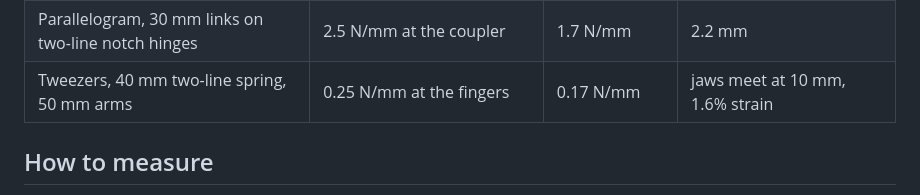
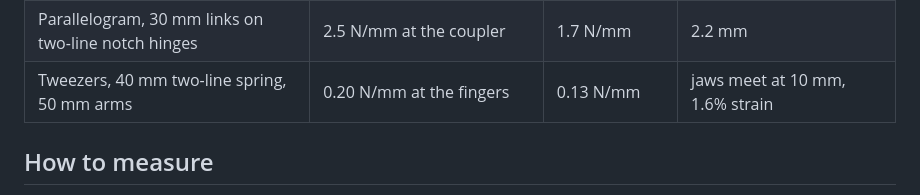
Before and after one commit to JoniBach/rulecad-archive, a Markdown page: experiments/flexures/README.md, the part around the change. Rendered like a GitHub page.

Commit message:
The tweezers' stiffness, corrected
Co-Authored-By: Claude Fable 5.1 <noreply@anthropic.com>

```diff
--- a/experiments/flexures/README.md
+++ b/experiments/flexures/README.md
@@ -44,7 +44,7 @@ Modulus along the layers: PLA 2,680 MPa, PETG 1,810 MPa. Travel is to 2% strain.
 | Leaf with stops, 40 mm, two lines | 0.050 N/mm | 0.034 N/mm | stops at 20 mm of the 25 the limit allows |
 | Contact-aided leaf, stop bar to 20 mm, 2 mm off | 0.050 N/mm, then 0.40 N/mm from 6.4 mm | 0.034, then 0.27 | 12.7 mm |
 | Parallelogram, 30 mm links on two-line notch hinges | 2.5 N/mm at the coupler | 1.7 N/mm | 2.2 mm |
-| Tweezers, 40 mm two-line spring, 50 mm arms | 0.25 N/mm at the fingers | 0.17 N/mm | jaws meet at 10 mm, 1.6% strain |
+| Tweezers, 40 mm two-line spring, 50 mm arms | 0.20 N/mm at the fingers | 0.13 N/mm | jaws meet at 10 mm, 1.6% strain |
 
 ## How to measure
 
```
